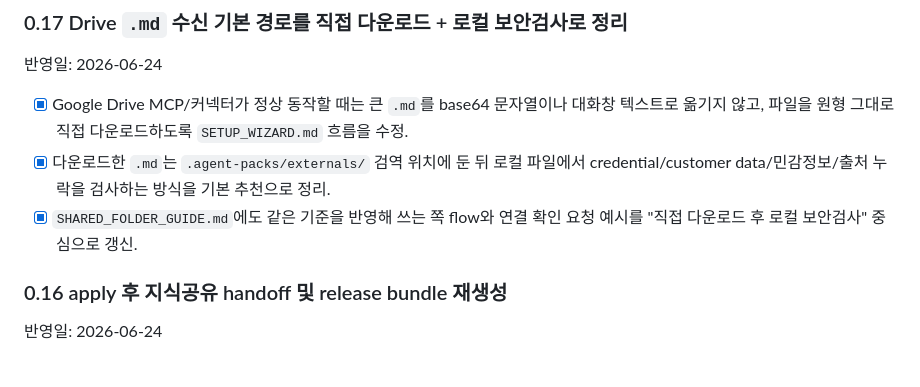
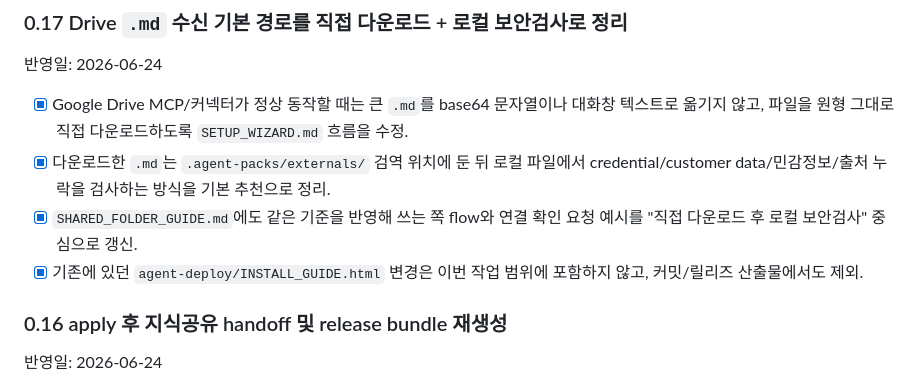
Before and after one commit to puzzle-drimaes/agent_guide, a Markdown page: Finish.md, the part around the change. Drawn GitHub-style.

Commit message:
[docs] 설치 가이드 제외 범위 기록
1. 내용
- 셋업 위저드 지식공유 보강 작업에서 INSTALL_GUIDE.html 변경을 포함하지 않았음을 완료 이력에 명시

2. 수정 내역
- Finish.md 0.17 항목에 INSTALL_GUIDE.html 제외 범위 문구 추가

3. 영향도
- 문서 이력만 갱신하며 설치 코드와 릴리즈 산출물 내용에는 영향 없음

jira : N/A (사유: 내부 운영 문서 이력 보강)

```diff
--- a/Finish.md
+++ b/Finish.md
@@ -17,6 +17,7 @@
 - [x] Google Drive MCP/커넥터가 정상 동작할 때는 큰 `.md`를 base64 문자열이나 대화창 텍스트로 옮기지 않고, 파일을 원형 그대로 직접 다운로드하도록 `SETUP_WIZARD.md` 흐름을 수정.
 - [x] 다운로드한 `.md`는 `.agent-packs/externals/` 검역 위치에 둔 뒤 로컬 파일에서 credential/customer data/민감정보/출처 누락을 검사하는 방식을 기본 추천으로 정리.
 - [x] `SHARED_FOLDER_GUIDE.md`에도 같은 기준을 반영해 쓰는 쪽 flow와 연결 확인 요청 예시를 "직접 다운로드 후 로컬 보안검사" 중심으로 갱신.
+- [x] 기존에 있던 `agent-deploy/INSTALL_GUIDE.html` 변경은 이번 작업 범위에 포함하지 않고, 커밋/릴리즈 산출물에서도 제외.
 
 ### 0.16 apply 후 지식공유 handoff 및 release bundle 재생성
 
```
